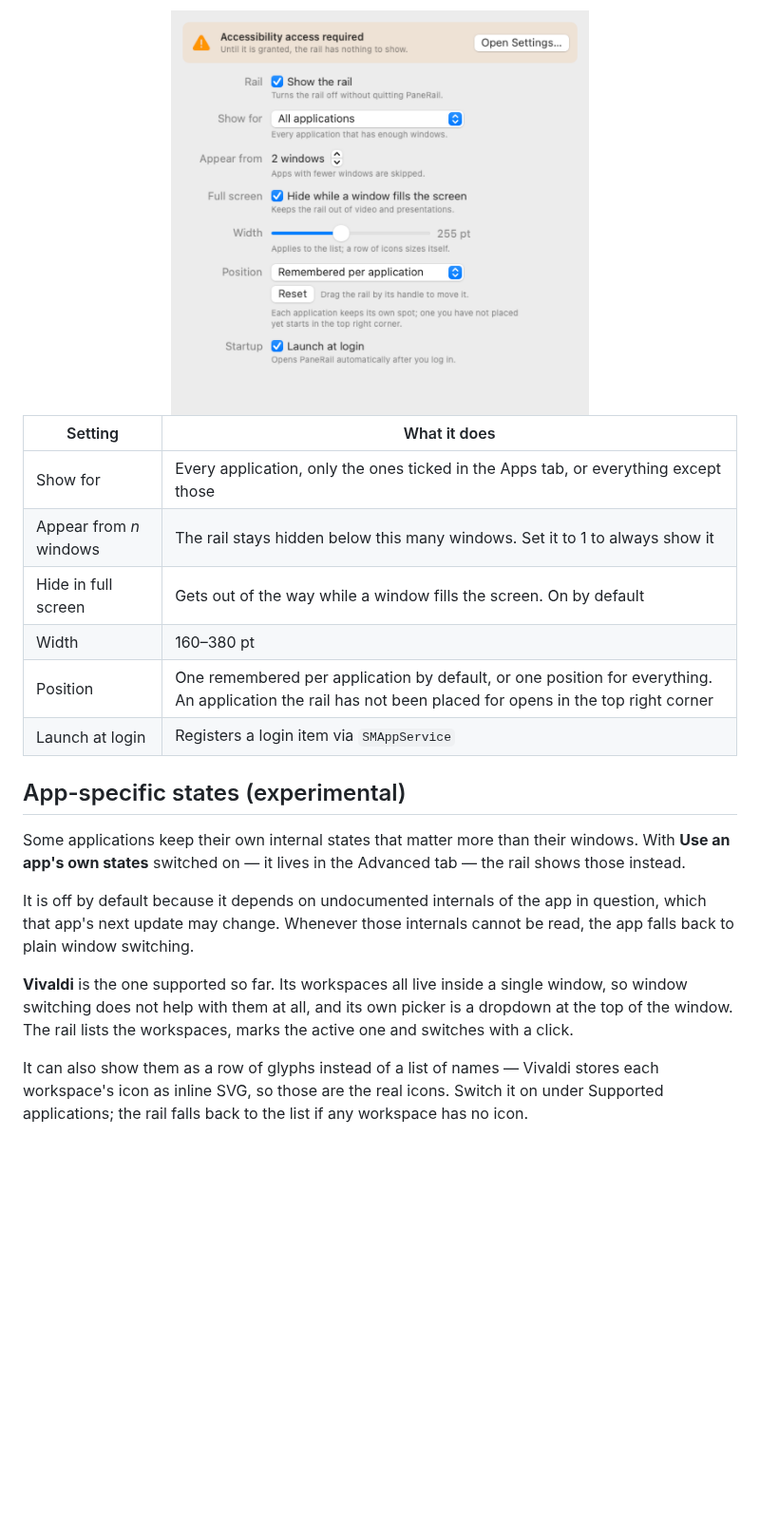
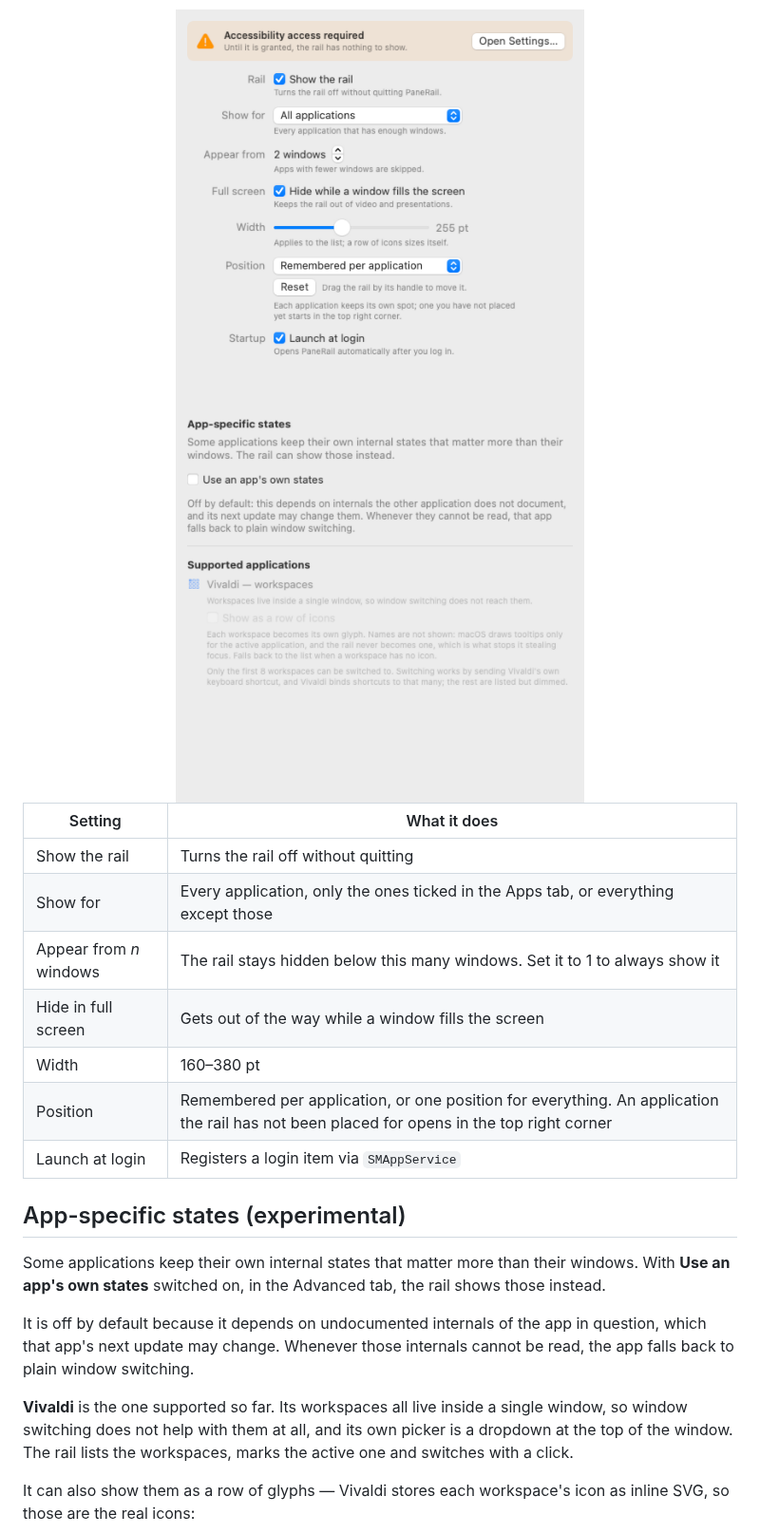
Before and after one commit to kafeg/panerail, a Markdown page: README.md, the part around one of its changes. Shown at 95% size. Rendered like a GitHub page; pictures changed too: docs/advanced-light.png (added); blank space fills up the shorter version.

```diff
--- a/README.md
+++ b/README.md
@@ -73,23 +76,25 @@ Open them from the gear in the rail's header or from the menu bar icon. The
 permission state is the first thing the window reports, and it updates live.
 
 <div align="center">
-  <img src="docs/settings-light.png" width="440" alt="PaneRail settings">
+  <img src="docs/settings-light.png" width="430" alt="General settings">
+  <img src="docs/advanced-light.png" width="430" alt="Advanced settings">
 </div>
 
 | Setting | What it does |
 | --- | --- |
+| Show the rail | Turns the rail off without quitting |
 | Show for | Every application, only the ones ticked in the Apps tab, or everything except those |
 | Appear from *n* windows | The rail stays hidden below this many windows. Set it to 1 to always show it |
-| Hide in full screen | Gets out of the way while a window fills the screen. On by default |
+| Hide in full screen | Gets out of the way while a window fills the screen |
 | Width | 160–380 pt |
-| Position | One remembered per application by default, or one position for everything. An application the rail has not been placed for opens in the top right corner |
+| Position | Remembered per application, or one position for everything. An application the rail has not been placed for opens in the top right corner |
 | Launch at login | Registers a login item via `SMAppService` |
 
 ## App-specific states (experimental)
 
 Some applications keep their own internal states that matter more than their
-windows. With **Use an app's own states** switched on — it lives in the Advanced
-tab — the rail shows those instead.
+windows. With **Use an app's own states** switched on, in the Advanced tab, the
+rail shows those instead.
 
 It is off by default because it depends on undocumented internals of the app in
 question, which that app's next update may change. Whenever those internals
@@ -100,8 +105,6 @@ window, so window switching does not help with them at all, and its own picker
 is a dropdown at the top of the window. The rail lists the workspaces, marks the
 active one and switches with a click.
 
-It can also show them as a row of glyphs instead of a list of names — Vivaldi
-stores each workspace's icon as inline SVG, so those are the real icons. Switch
-it on under Supported applications; the rail falls back to the list if any
-workspace has no icon.
+It can also show them as a row of glyphs — Vivaldi stores each workspace's icon
+as inline SVG, so those are the real icons:
 
```
Also changed, not shown: other parts of README.md (+47 -112 lines), docs/ARCHITECTURE.md (added, +62 -0 lines), docs/BUILDING.md (added, +70 -0 lines), docs/advanced-dark.png (added), 3 other files.
